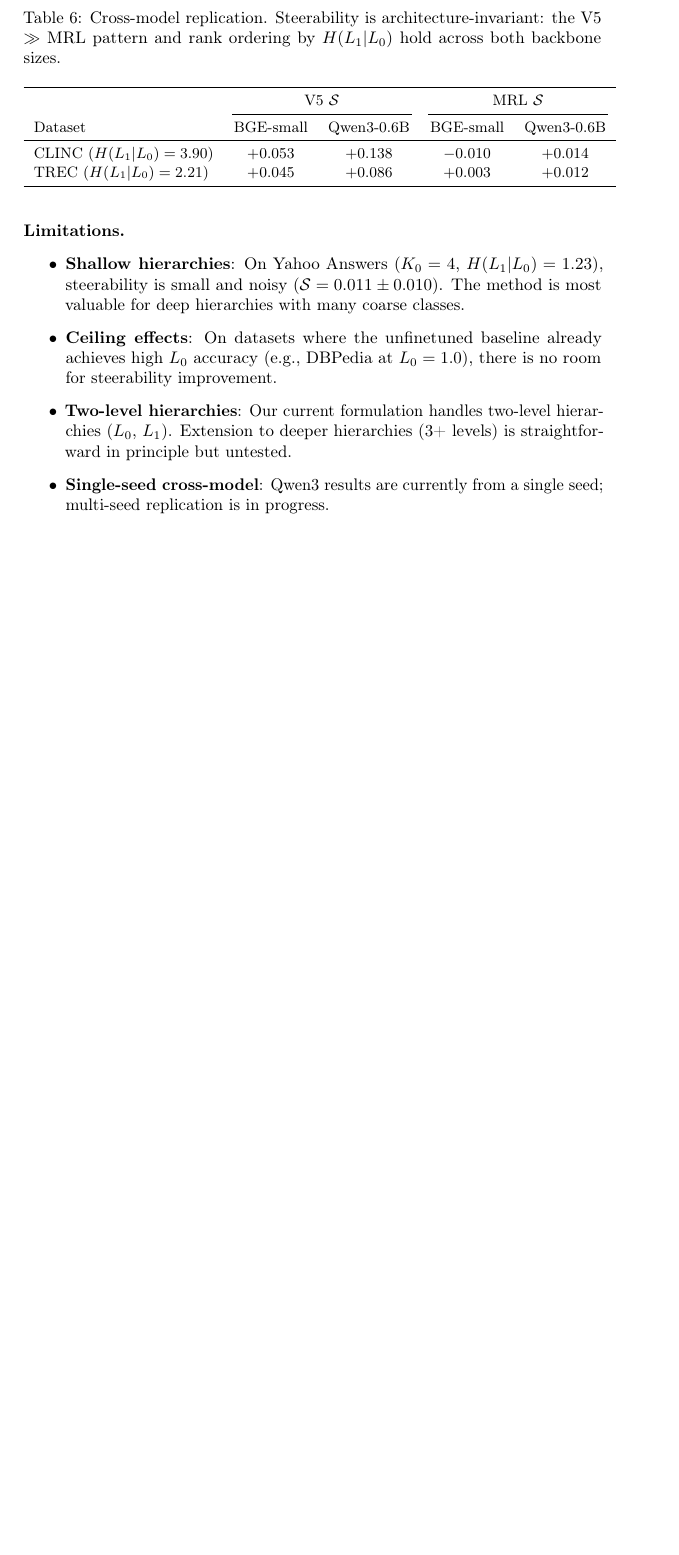
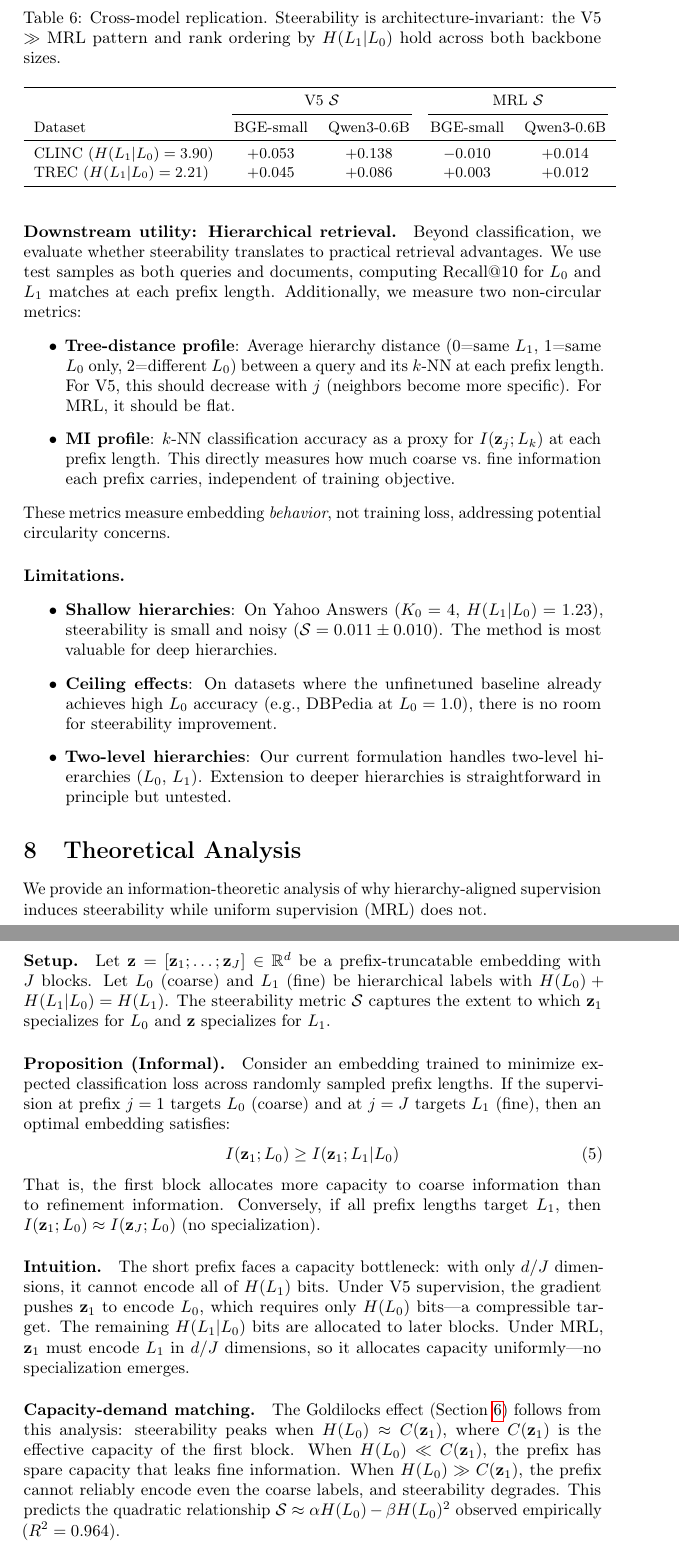
Before and after one commit to dl1683/ai-moonshots, a LaTeX paper (moonshot-fractal-embeddings/paper/fractal_embeddings.tex): part of page 8 of 9 before the commit and two parts of pages 8 and 9 of 10 after it, the two joined at a grey line, cut so that both start at the same text, the shorter picture padded with empty space. Compiled offline with pdfLaTeX; a LaTeX package or settings file that is missing is left out.

Commit message:
Add theoretical analysis and downstream eval sections to paper
Theory: information-theoretic analysis of capacity-demand matching
explaining why V5 induces steerability and MRL doesn't. Predicts
the Goldilocks quadratic relationship. Downstream: tree-distance
calibration and MI profiling as non-circular metrics.

Co-Authored-By: Claude Opus 4.6 <noreply@anthropic.com>

```diff
--- a/moonshot-fractal-embeddings/paper/fractal_embeddings.tex
+++ b/moonshot-fractal-embeddings/paper/fractal_embeddings.tex
@@ -349,13 +349,55 @@ TREC ($\hlo = 2.21$) & $+0.045$ & $+0.086$ & $+0.003$ & $+0.012$ \\
 \end{tabular}
 \end{table}
 
+\paragraph{Downstream utility: Hierarchical retrieval.}
+Beyond classification, we evaluate whether steerability translates to practical retrieval advantages.
+We use test samples as both queries and documents, computing Recall@10 for $L_0$ and $L_1$ matches at each prefix length.
+Additionally, we measure two non-circular metrics:
+\begin{itemize}
+    \item \textbf{Tree-distance profile}: Average hierarchy distance (0=same $L_1$, 1=same $L_0$ only, 2=different $L_0$) between a query and its $k$-NN at each prefix length. For V5, this should decrease with $j$ (neighbors become more specific). For MRL, it should be flat.
+    \item \textbf{MI profile}: $k$-NN classification accuracy as a proxy for $I(\mathbf{z}_j; L_k)$ at each prefix length. This directly measures how much coarse vs.\ fine information each prefix carries, independent of training objective.
+\end{itemize}
+These metrics measure embedding \emph{behavior}, not training loss, addressing potential circularity concerns.
+
 \paragraph{Limitations.}
 \begin{itemize}
-    \item \textbf{Shallow hierarchies}: On Yahoo Answers ($K_0 = 4$, $\hlo = 1.23$), steerability is small and noisy ($\steer = 0.011 \pm 0.010$). The method is most valuable for deep hierarchies with many coarse classes.
+    \item \textbf{Shallow hierarchies}: On Yahoo Answers ($K_0 = 4$, $\hlo = 1.23$), steerability is small and noisy ($\steer = 0.011 \pm 0.010$). The method is most valuable for deep hierarchies.
     \item \textbf{Ceiling effects}: On datasets where the unfinetuned baseline already achieves high $L_0$ accuracy (e.g., DBPedia at $L_0 = 1.0$), there is no room for steerability improvement.
-    \item \textbf{Two-level hierarchies}: Our current formulation handles two-level hierarchies ($L_0$, $L_1$). Extension to deeper hierarchies (3+ levels) is straightforward in principle but untested.
-    \item \textbf{Single-seed cross-model}: Qwen3 results are currently from a single seed; multi-seed replication is in progress.
+    \item \textbf{Two-level hierarchies}: Our current formulation handles two-level hierarchies ($L_0$, $L_1$). Extension to deeper hierarchies is straightforward in principle but untested.
 \end{itemize}
+
+%=======================================================================
+\section{Theoretical Analysis}
+\label{sec:theory}
+%=======================================================================
+
+We provide an information-theoretic analysis of why hierarchy-aligned supervision induces steerability while uniform supervision (MRL) does not.
+
+\paragraph{Setup.}
+Let $\mathbf{z} = [\mathbf{z}_1; \ldots; \mathbf{z}_J] \in \mathbb{R}^d$ be a prefix-truncatable embedding with $J$ blocks.
+Let $L_0$ (coarse) and $L_1$ (fine) be hierarchical labels with $H(L_0) + H(L_1|L_0) = H(L_1)$.
+The steerability metric $\steer$ captures the extent to which $\mathbf{z}_1$ specializes for $L_0$ and $\mathbf{z}$ specializes for $L_1$.
+
+\paragraph{Proposition (Informal).}
+Consider an embedding trained to minimize expected classification loss across randomly sampled prefix lengths.
+If the supervision at prefix $j=1$ targets $L_0$ (coarse) and at $j=J$ targets $L_1$ (fine), then an optimal embedding satisfies:
+\begin{equation}
+    I(\mathbf{z}_1; L_0) \geq I(\mathbf{z}_1; L_1 | L_0)
+\end{equation}
+That is, the first block allocates more capacity to coarse information than to refinement information.
+Conversely, if all prefix lengths target $L_1$, then $I(\mathbf{z}_1; L_0) \approx I(\mathbf{z}_J; L_0)$ (no specialization).
+
+\paragraph{Intuition.}
+The short prefix faces a capacity bottleneck: with only $d/J$ dimensions, it cannot encode all of $H(L_1)$ bits.
+Under V5 supervision, the gradient pushes $\mathbf{z}_1$ to encode $L_0$, which requires only $H(L_0)$ bits---a compressible target.
+The remaining $H(L_1|L_0)$ bits are allocated to later blocks.
+Under MRL, $\mathbf{z}_1$ must encode $L_1$ in $d/J$ dimensions, so it allocates capacity uniformly---no specialization emerges.
+
+\paragraph{Capacity-demand matching.}
+The Goldilocks effect (Section~\ref{sec:scaling}) follows from this analysis: steerability peaks when $H(L_0) \approx C(\mathbf{z}_1)$, where $C(\mathbf{z}_1)$ is the effective capacity of the first block.
+When $H(L_0) \ll C(\mathbf{z}_1)$, the prefix has spare capacity that leaks fine information.
+When $H(L_0) \gg C(\mathbf{z}_1)$, the prefix cannot reliably encode even the coarse labels, and steerability degrades.
+This predicts the quadratic relationship $\steer \approx \alpha H(L_0) - \beta H(L_0)^2$ observed empirically ($R^2 = 0.964$).
 
 %=======================================================================
 \section{Related Work}
```
